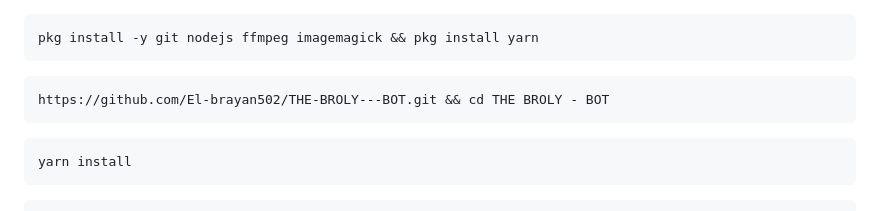
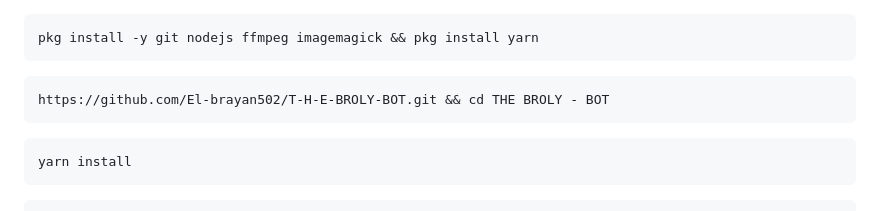
Before and after one commit to El-brayan502/T-H-E-BROLY-BOT, a Markdown page: README.md, the part around the change. GitHub-like rendering.

Commit message:
Actualizar README.md

````diff
--- a/README.md
+++ b/README.md
@@ -47,7 +47,7 @@ pkg install -y git nodejs ffmpeg imagemagick && pkg install yarn
 ```
 
 ```bash
-https://github.com/El-brayan502/THE-BROLY---BOT.git && cd THE BROLY - BOT
+https://github.com/El-brayan502/T-H-E-BROLY-BOT.git && cd THE BROLY - BOT
 ```
 
 ```bash
````
